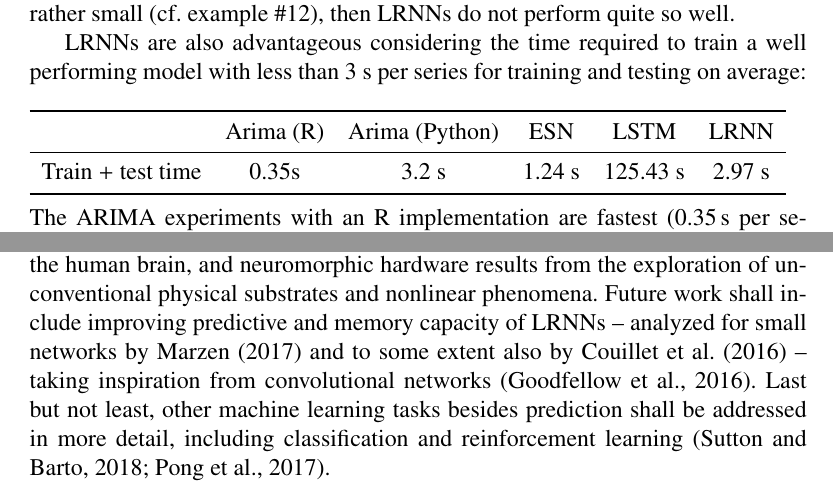
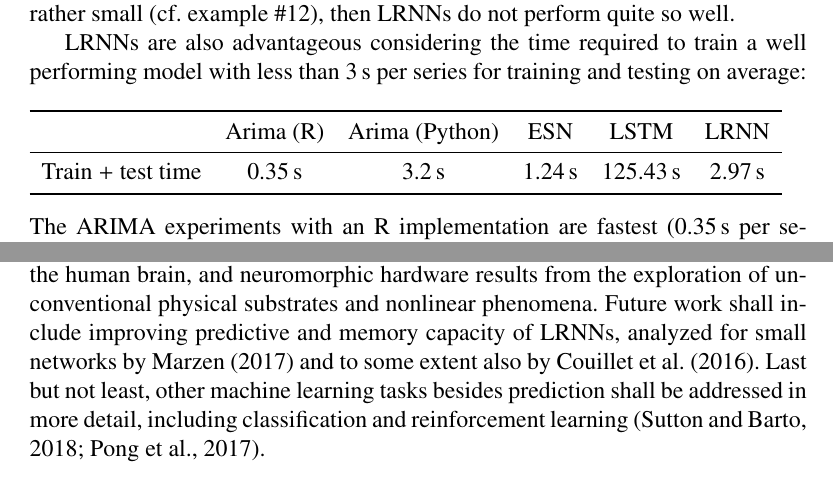
Before and after one commit to OliverObst/decorating, a LaTeX paper (paper/recupred.tex): two parts of pages 30 and 39 of 50, joined at a grey line, cut so that both start at the same text. Compiled offline with pdfLaTeX.

Commit message:
formatting with \,

```diff
--- a/paper/recupred.tex
+++ b/paper/recupred.tex
@@ -1388,15 +1387,15 @@ example~\#1 in \cref{sideways}) or are rather small (cf. example~\#12), then
 LRNNs do not perform quite so well.
 
 LRNNs are also advantageous considering the time required to train a well
-performing model with less than 3 s per series for training and testing on average: \\
+performing model with less than 3\,s per series for training and testing on average: \\
 
 \noindent \begin{tabular}{cccccc}
 \toprule
 & Arima (R) & Arima (Python)  & ESN & LSTM & LRNN\\ \midrule
-Train + test time & 0.35s & 3.2 s & 1.24 s & 125.43 s & 2.97 s \\ \bottomrule
+Train + test time & 0.35\,s & 3.2\,s & 1.24\,s & 125.43\,s & 2.97\,s \\ \bottomrule
 \end{tabular}
 
-~\\
+\vspace*{2ex}\noindent
 The ARIMA experiments with an R implementation are fastest (0.35\,s
 per series) but often perform even worse than our baseline. Interestingly, an
 ARIMA implementation in Python turns out to be much slower (3.20\,s per series).
@@ -1775,9 +1774,8 @@ reservoir computing~\citep{Mea90,IL+11,LL17}. Neuromorphic computing refers to
 new hardware that mimics the functioning of the human brain, and neuromorphic
 hardware results from the exploration of unconventional physical substrates
 and nonlinear phenomena. Future work shall include improving predictive and
-memory capacity of LRNNs -- analyzed for small networks by \citet{Mar17} and to
-some extent also by \citet{CW+16} -- taking inspiration from convolutional
-networks \citep{GBC16}. Last but not least, other machine learning tasks besides
+memory capacity of LRNNs, analyzed for small networks by \citet{Mar17} and to
+some extent also by \citet{CW+16}. Last but not least, other machine learning tasks besides
 prediction shall be addressed in more detail, including classification and
 reinforcement learning~\citep{SB18,PGL17}.
 
```
Also changed, not shown: paper/recupred.tex (3 more changed lines).
